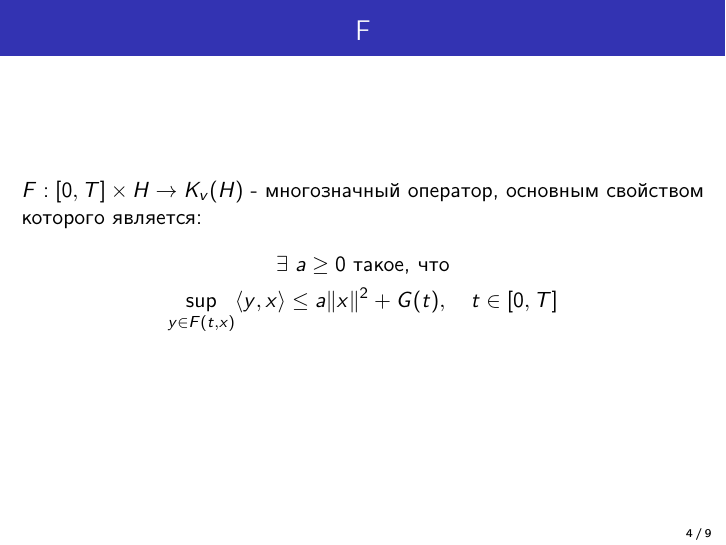
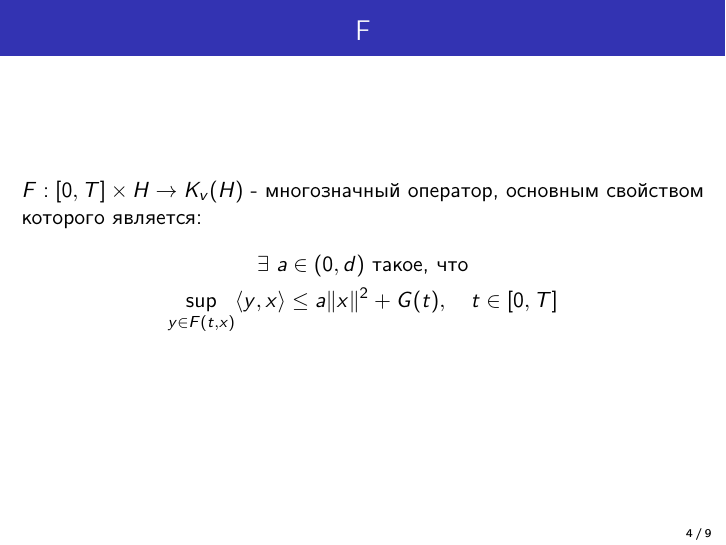
Before and after one commit to ijustbsd/diplom-kate-2021, LaTeX slides (presentation.tex): page 4 of 9. Compiled offline with pdfLaTeX.

Commit message:
Исправление от Каменского

```diff
--- a/presentation.tex
+++ b/presentation.tex
@@ -62,7 +62,7 @@
         $F: [0, T] \times H \rightarrow K_v(H)$ - многозначный оператор, основным свойством которого является:
         \begin{equation*}
             \begin{gathered}
-                \exists \  a \geq 0 \  \text{такое, что}\\
+                \exists \  a \in (0, d) \  \text{такое, что}\\
                 \sup_{y \in F(t,x)} \langle y,x \rangle \leq a \norm{x}^2 + G(t), \quad t \in [0, T]
             \end{gathered}
         \end{equation*}
```
